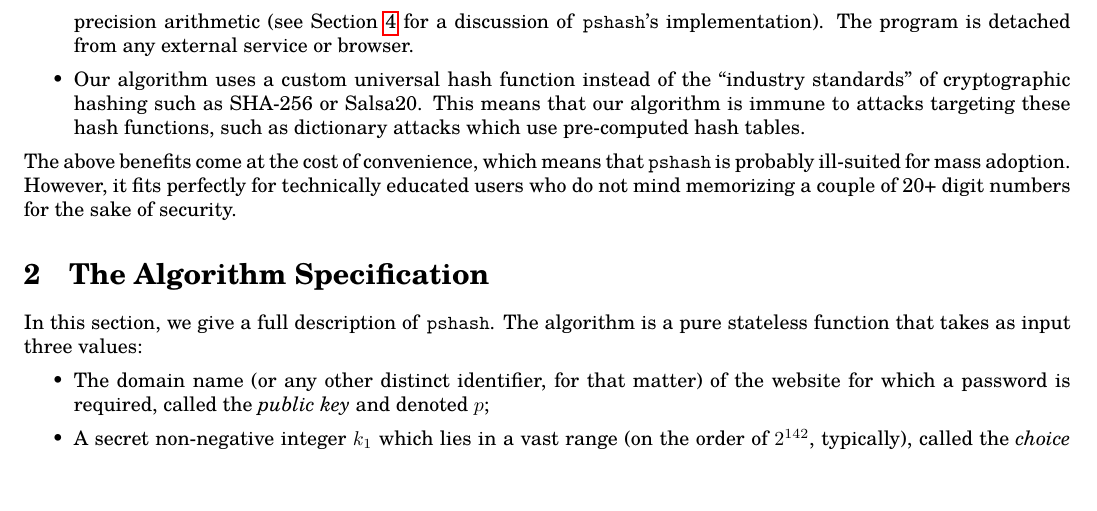
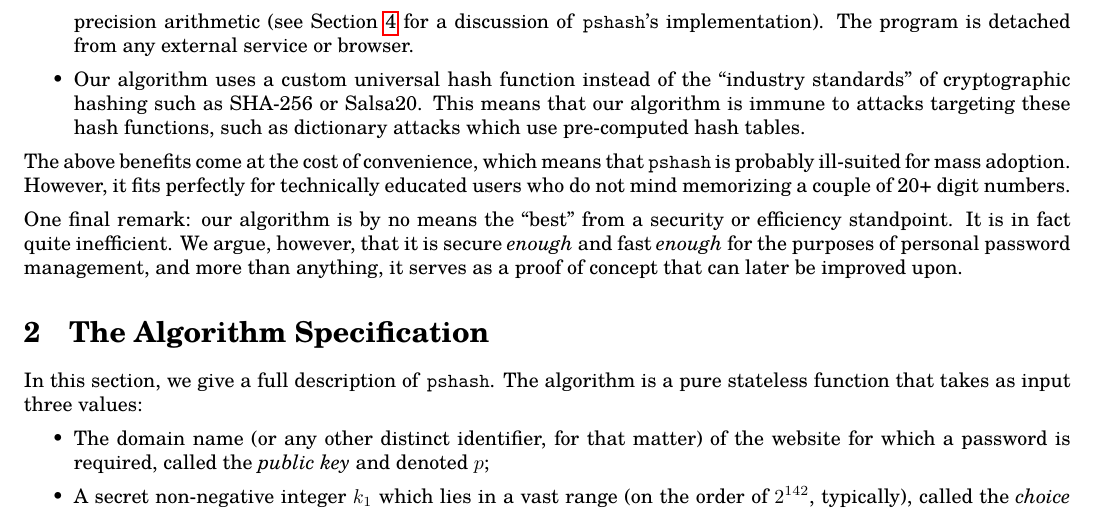
Before and after one commit to thornoar/pshash, a LaTeX document (paper/main.tex): part of page 2 of 13 before the commit and part of page 2 of 14 after it, cut so that both start at the same text. Compiled offline with pdfLaTeX.

Commit message:
small corrections

```diff
--- a/paper/main.tex
+++ b/paper/main.tex
@@ -100,7 +100,9 @@ In this paper, we describe a new ``on-the-fly'' password generation algorithm \t
   \item Our algorithm uses a custom universal hash function instead of the ``industry standards'' of cryptographic hashing such as SHA-256 or Salsa20. This means that our algorithm is immune to attacks targeting these hash functions, such as dictionary attacks which use pre-computed hash tables.
 \end{itemize}
 
-The above benefits come at the cost of convenience, which means that \texttt{pshash} is probably ill-suited for mass adoption. However, it fits perfectly for technically educated users who do not mind memorizing a couple of 20+ digit numbers for the sake of security.
+The above benefits come at the cost of convenience, which means that \texttt{pshash} is probably ill-suited for mass adoption. However, it fits perfectly for technically educated users who do not mind memorizing a couple of 20+ digit numbers.
+
+One final remark: our algorithm is by no means the ``best'' from a security or efficiency standpoint. It is in fact quite inefficient. We argue, however, that it is secure \emph{enough} and fast \emph{enough} for the purposes of personal password management, and more than anything, it serves as a proof of concept that can later be improved upon.
 
 \section{The Algorithm Specification} \label{spec}
 
```
Also changed, not shown: paper/main.pdf, paper/main.tex (2 more changed lines), 5 other files.
